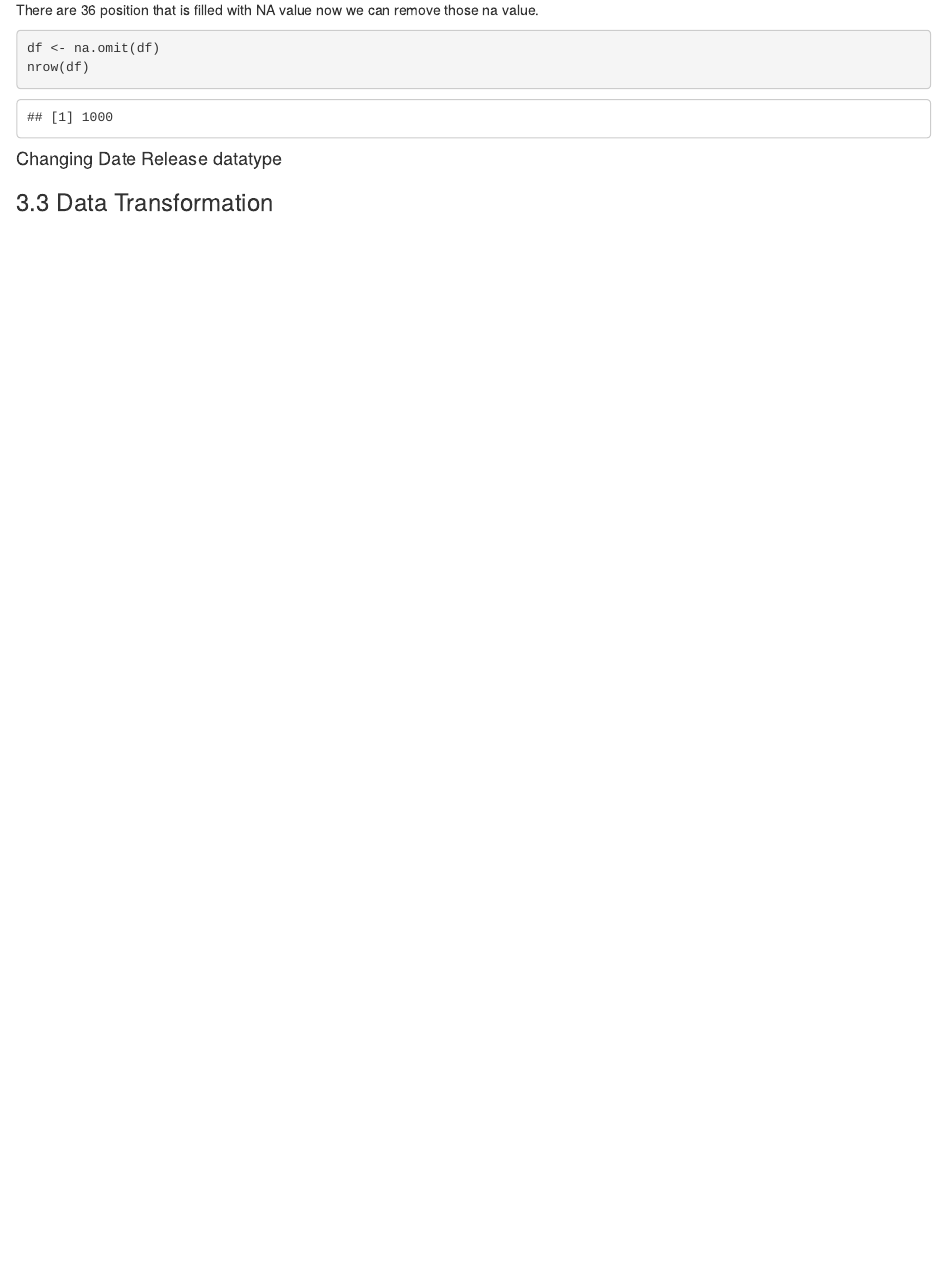
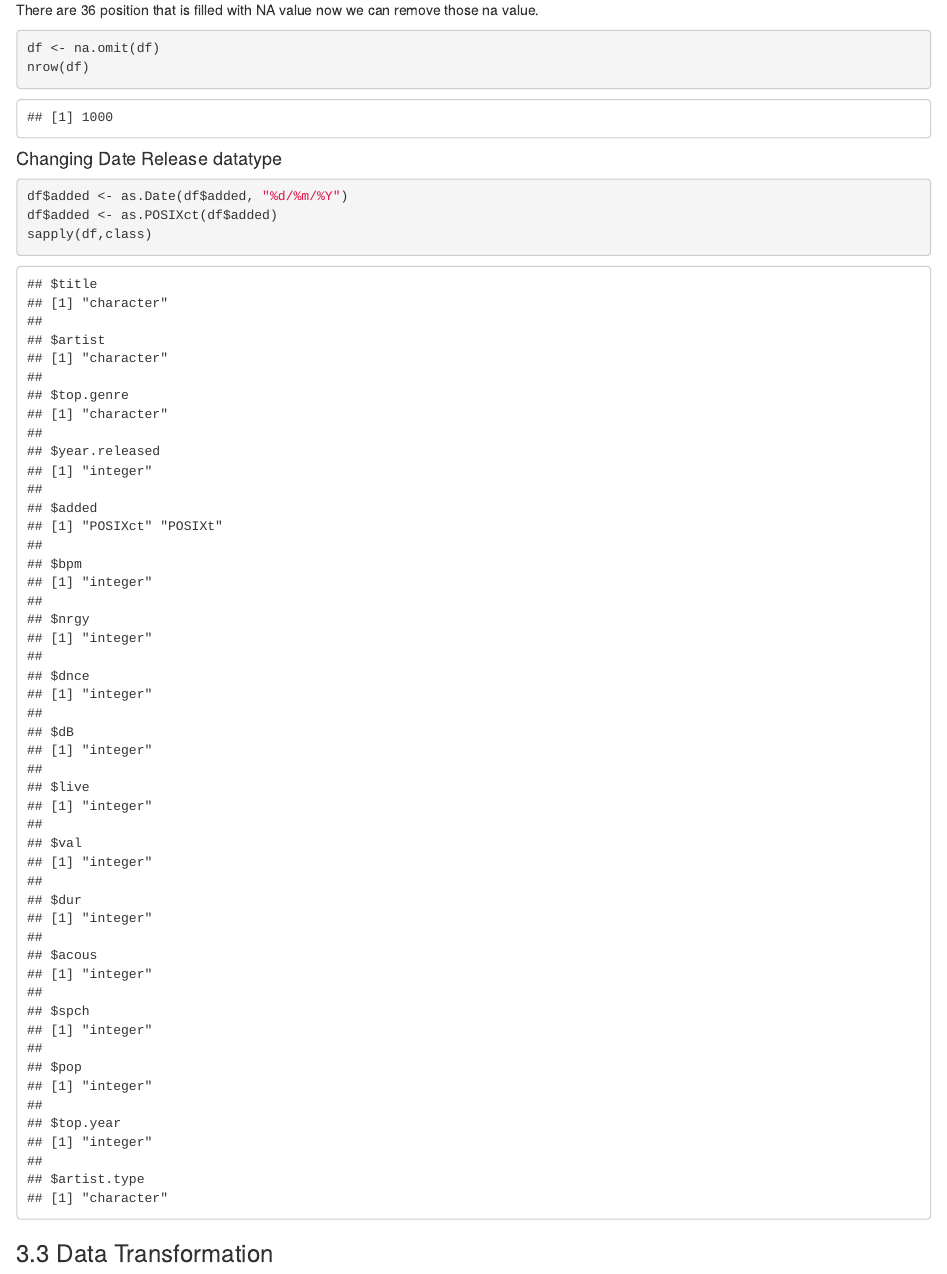
Before and after one commit to victorico123/Spotify-Top-100--2010-2019-_R, an R Markdown document (project.Rmd): the page in a window 1100 px wide, from 1730 px down. Rendered offline with R 4.5, knitr and Pandoc, with nearby package versions.

Commit message:
Date format blm bisa

````diff
--- a/project.Rmd
+++ b/project.Rmd
@@ -57,7 +57,11 @@ df <- na.omit(df)
 nrow(df)
 ```
 #### Changing Date Release datatype
-
+```{r}
+df$added <- as.Date(df$added, "%d/%m/%Y")
+df$added <- as.POSIXct(df$added)
+sapply(df,class)
+```
 
 ### 3.3 Data Transformation
 #### simplify
````
Also changed, not shown: project.html.
